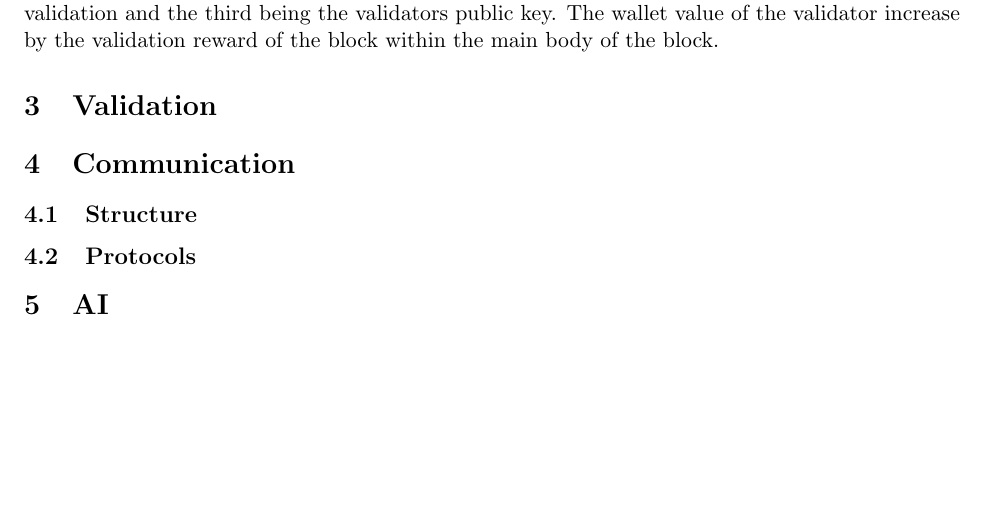
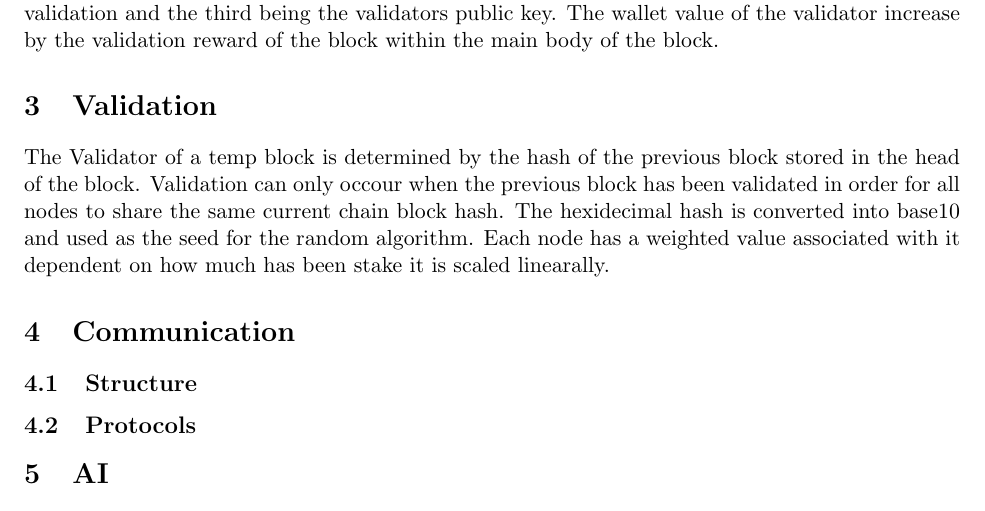
Before and after one commit to BigBalloon8/DECINT-node, a LaTeX paper (white_paper.tex): part of page 2 of 2, cut so that both start at the same text, the shorter picture padded with empty space. Compiled offline with pdfLaTeX.

Commit message:
white paper updates

```diff
--- a/white_paper.tex
+++ b/white_paper.tex
@@ -53,7 +53,7 @@ The Tail is once again made up of 3 parts the first 2 not changing from the temp
 
 
 \section{Validation}
-
+The Validator of a temp block is determined by the hash of the previous block stored in the head of the block. Validation can only occour when the previous block has been validated in order for all nodes to share the same current chain block hash. The hexidecimal hash is converted into base10 and used as the seed for the random algorithm. Each node has a weighted value associated with it dependent on how much has been stake it is scaled linearally.
 \section{Communication}
 \subsection{Structure}
 \subsection{Protocols}
```
Also changed, not shown: white_paper.pdf.
